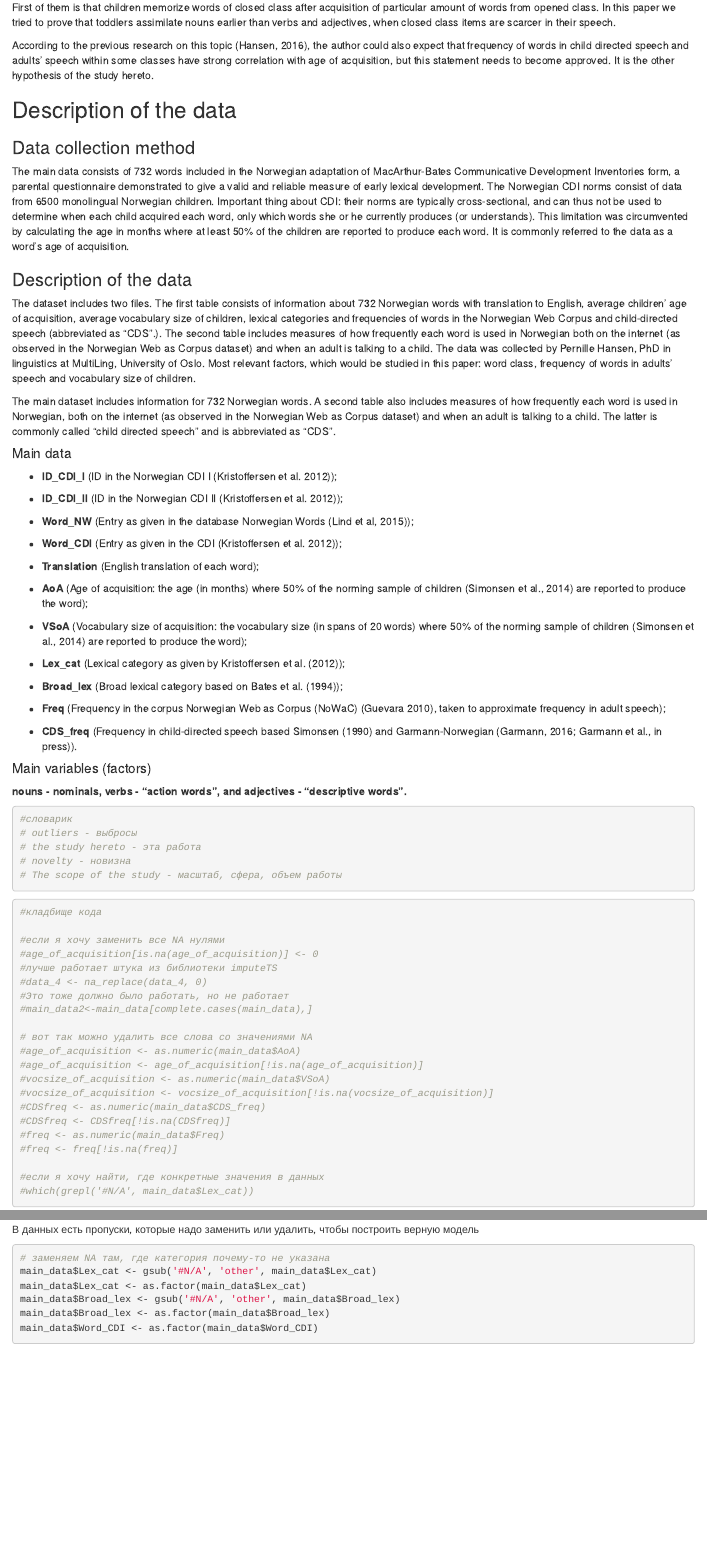
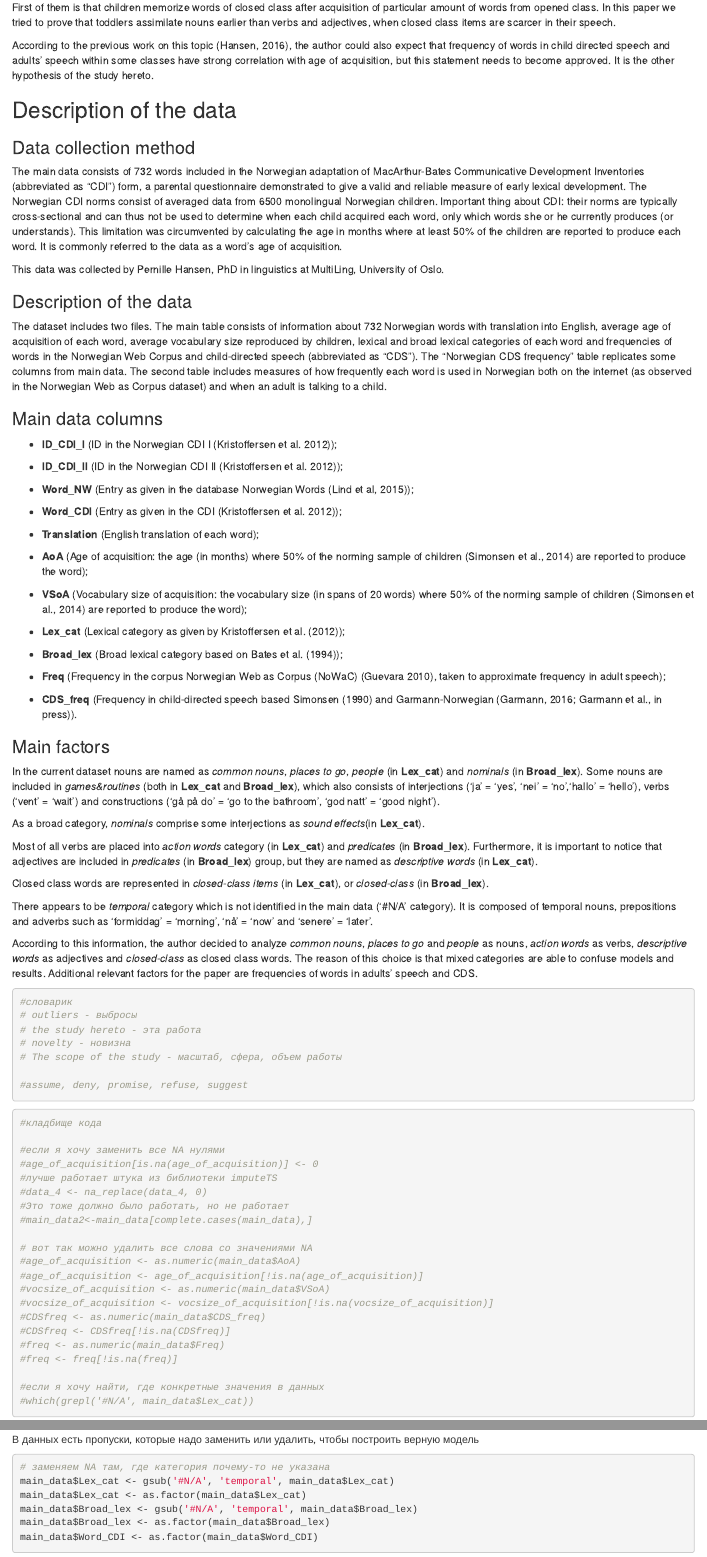
Before and after one commit to wkmatrosowa/LDA_project, an R Markdown document (project_work.Rmd): the page in a window 1100 px wide, from 200 px down, and a second part further down, joined at a grey line. Rendered offline with R 4.5, knitr and Pandoc, with nearby package versions; some code elsewhere in the file could not run offline.

Commit message:
add description of main factors

````diff
--- a/project_work.Rmd
+++ b/project_work.Rmd
@@ -8,21 +8,21 @@ This study has 2 hypotheses to prove.
 
 First of them is that children memorize words of closed class after acquisition of particular amount of words from opened class. In this paper we tried to prove that toddlers assimilate nouns earlier than verbs and adjectives, when closed class items are scarcer in their speech.
 
-According to the previous research on this topic (Hansen, 2016), the author could also expect that frequency of words in child directed speech and adults’ speech within some classes have strong correlation with age of acquisition, but this statement needs to become approved. It is the other hypothesis of the study hereto.
+According to the previous work on this topic (Hansen, 2016), the author could also expect that frequency of words in child directed speech and adults’ speech within some classes have strong correlation with age of acquisition, but this statement needs to become approved. It is the other hypothesis of the study hereto.
 
 ## Description of the data
 
 ### Data collection method
 
-The main data consists of 732 words included in the Norwegian adaptation of MacArthur-Bates Communicative Development Inventories form, a parental questionnaire demonstrated to give a valid and reliable measure of early lexical development. The Norwegian CDI norms consist of data from 6500 monolingual Norwegian children. Important thing about CDI: their norms are typically cross-sectional, and can thus not be used to determine when each child acquired each word, only which words she or he currently produces (or understands). This limitation was circumvented by calculating the age in months where at least 50% of the children are reported to produce each word. It is commonly referred to the data as a word’s age of acquisition.
+The main data consists of 732 words included in the Norwegian adaptation of MacArthur-Bates Communicative Development Inventories (abbreviated as "CDI") form, a parental questionnaire demonstrated to give a valid and reliable measure of early lexical development. The Norwegian CDI norms consist of averaged data from 6500 monolingual Norwegian children. Important thing about CDI: their norms are typically cross-sectional and can thus not be used to determine when each child acquired each word, only which words she or he currently produces (or understands). This limitation was circumvented by calculating the age in months where at least 50% of the children are reported to produce each word. It is commonly referred to the data as a word’s age of acquisition.
+
+This data was collected by Pernille Hansen, PhD in linguistics at MultiLing, University of Oslo.
 
 ### Description of the data
 
-The dataset includes two files. The first table consists of information about 732 Norwegian words with translation to English, average children’ age of acquisition, average vocabulary size of children, lexical categories and frequencies of words in the Norwegian Web Corpus and child-directed speech (abbreviated as “CDS”.). The second table includes measures of how frequently each word is used in Norwegian both on the internet (as observed in the Norwegian Web as Corpus dataset) and when an adult is talking to a child. The data was collected by Pernille Hansen, PhD in linguistics at MultiLing, University of Oslo. Most relevant factors, which would be studied in this paper: word class, frequency of words in adults’ speech and vocabulary size of children.
+The dataset includes two files. The main table consists of information about 732 Norwegian words with translation into English, average age of acquisition of each word, average vocabulary size reproduced by children, lexical and broad lexical categories of each word and frequencies of words in the Norwegian Web Corpus and child-directed speech (abbreviated as "CDS"). The "Norwegian CDS frequency" table replicates some columns from main data. The second table includes measures of how frequently each word is used in Norwegian both on the internet (as observed in the Norwegian Web as Corpus dataset) and when an adult is talking to a child.
 
-The main dataset includes information for 732 Norwegian words. A second table also includes measures of how frequently each word is used in Norwegian, both on the internet (as observed in the Norwegian Web as Corpus dataset) and when an adult is talking to a child. The latter is commonly called “child directed speech” and is abbreviated as “CDS”.
-
-#### Main data
+### Main data columns
 
 * __ID_CDI_I__ (ID in the Norwegian CDI I (Kristoffersen et al. 2012));
 
@@ -46,9 +46,19 @@ The main dataset includes information for 732 Norwegian words. A second table al
 
 * __CDS_freq__ (Frequency in child-directed speech based Simonsen (1990) and Garmann-Norwegian (Garmann, 2016; Garmann et al., in press)).
 
-#### Main variables (factors)
+### Main factors
 
-**nouns - nominals, verbs - "action words", and adjectives - "descriptive words".**
+In the current dataset nouns are named as *common nouns*, *places to go*, *people* (in __Lex_cat__) and *nominals* (in __Broad_lex__). Some nouns are included in *games&routines* (both in __Lex_cat__ and __Broad_lex__), which also consists of interjections ('ja' = 'yes', 'nei' = 'no','hallo' = 'hello'), verbs ('vent' = 'wait') and constructions ('gå på do' = 'go to the bathroom', 'god natt' = 'good night').
+
+As a broad category, *nominals* comprise some interjections as *sound effects*(in __Lex_cat__).
+
+Most of all verbs are placed into *action words* category (in __Lex_cat__) and *predicates* (in __Broad_lex__). Furthermore, it is important to notice that adjectives are included in *predicates* (in __Broad_lex__) group, but they are named as *descriptive words* (in __Lex_cat__).
+
+Closed class words are represented in *closed-class items* (in __Lex_cat__), or *closed-class* (in __Broad_lex__).
+
+There appears to be *temporal* category which is not identified in the main data ('#N/A' category). It is composed of temporal nouns, prepositions and adverbs such as 'formiddag' =  'morning', 'nå' = 'now' and 'senere' = 'later'.
+
+According to this information, the author decided to analyze *common nouns*, *places to go* and *people* as nouns, *action words* as verbs, *descriptive words* as adjectives and *closed-class* as closed class words. The reason of this choice is that mixed categories are able to confuse models and results. Additional relevant factors for the paper are frequencies of words in adults’ speech and CDS.
 
 ```{r}
 #словарик
@@ -56,6 +66,8 @@ The main dataset includes information for 732 Norwegian words. A second table al
 # the study hereto - эта работа
 # novelty - новизна
 # The scope of the study - масштаб, сфера, объем работы
+
+#assume, deny, promise, refuse, suggest
 ```
 ```{r}
 #кладбище кода
@@ -101,9 +113,9 @@ norwegian <- read_csv('Norwegian_CDS_frequency.csv')
 
 ```{r}
 # заменяем NA там, где категория почему-то не указана
-main_data$Lex_cat <- gsub('#N/A', 'other', main_data$Lex_cat)
+main_data$Lex_cat <- gsub('#N/A', 'temporal', main_data$Lex_cat)
 main_data$Lex_cat <- as.factor(main_data$Lex_cat)
-main_data$Broad_lex <- gsub('#N/A', 'other', main_data$Broad_lex)
+main_data$Broad_lex <- gsub('#N/A', 'temporal', main_data$Broad_lex)
 main_data$Broad_lex <- as.factor(main_data$Broad_lex)
 main_data$Word_CDI <- as.factor(main_data$Word_CDI)
 ```
````
Also changed, not shown: project_work.Rmd (8 more changed lines).
